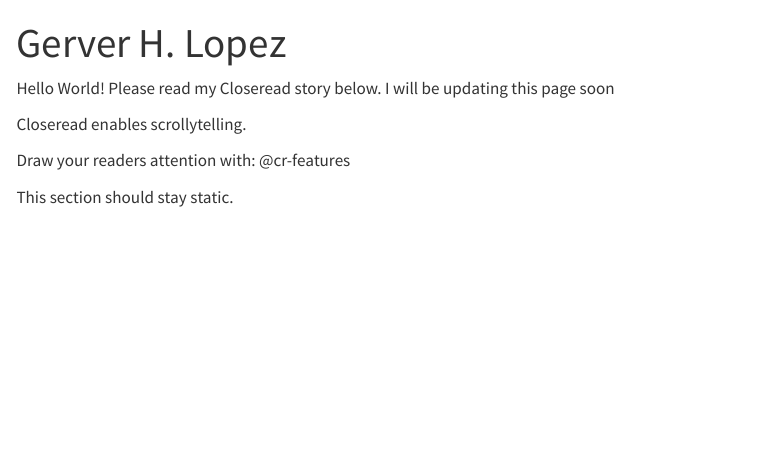
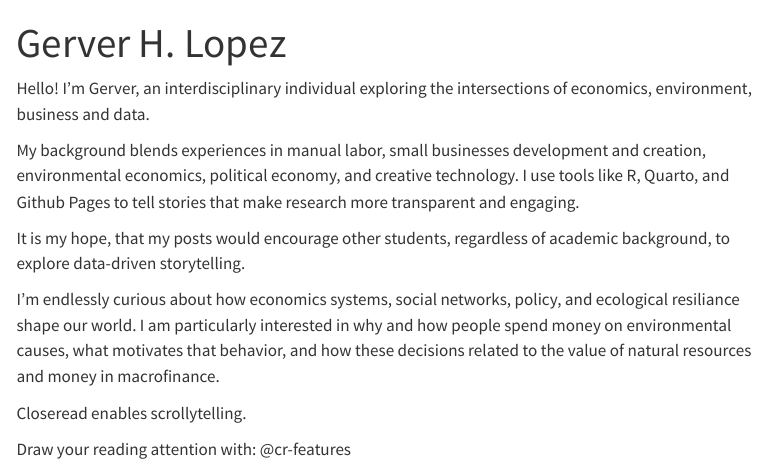
Before and after one commit to gerverhlopez/gerverhlopez.github.io, a Quarto document (index.qmd): the page in a window 1100 px wide, from its top. Rendered offline with R 4.5, knitr and Pandoc in place of Quarto, with nearby package versions; drawn as R Markdown's standard HTML page in place of the format the file asks for; menus at the side of the page are left out.

Commit message:
Scrollytelling 1

```diff
--- a/index.qmd
+++ b/index.qmd
@@ -3,14 +3,24 @@ title: Gerver H. Lopez
 format: closeread-html
 ---
 
-Hello World! Please read my Closeread story below. I will be updating this page soon
+:::::: cr-section
+Hello! I'm Gerver, an interdisciplinary individual exploring the intersections of economics, environment, business and data.
+
+My background blends experiences in manual labor, small businesses development and creation, environmental economics, political economy, and creative technology. I use tools like R, Quarto, and Github Pages to tell stories that make research more transparent and engaging.
+
+It is my hope, that my posts would encourage other students, regardless of academic background, to explore data-driven storytelling.
+
+I'm endlessly curious about how economics systems, social networks, policy, and ecological resiliance shape our world. I am particularly interested in why and how people spend money on environmental causes, what motivates that behavior, and how these decisions related to the value of natural resources and money in macrofinance.
 
 :::: cr-section
 Closeread enables scrollytelling.
 
-Draw your readers attention with: @cr-features
-
 ::: {#cr-features}
-This section should stay static.
+Draw your reading attention with: @cr-features
 :::
 ::::
+
+<div>
+
+</div>
+::::::
```
Also changed, not shown: docs/search.json, 1 other file.
